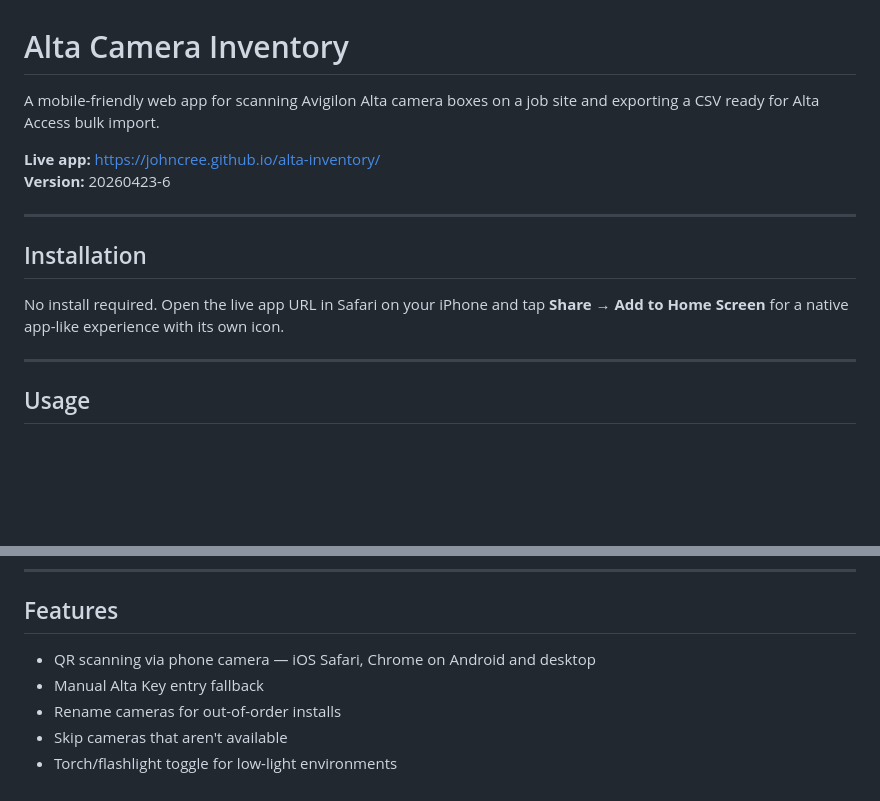
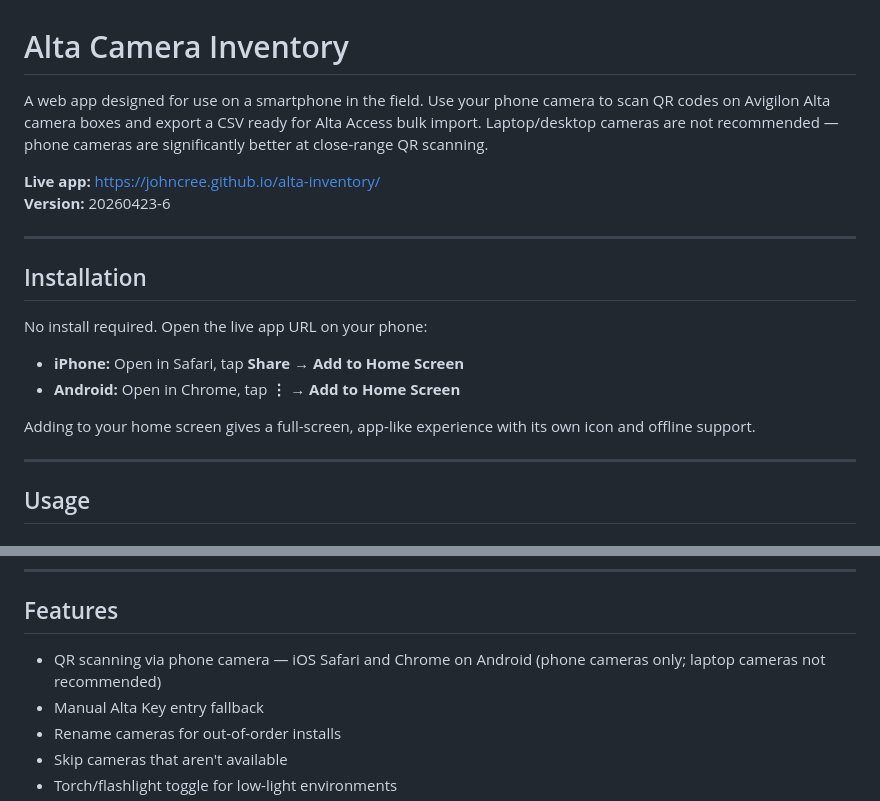
Before and after one commit to johncree/alta-inventory, a Markdown page: README.md, 2 parts joined by grey strips. GitHub-like rendering; blank space fills up the shorter version.

Commit message:
Update README to clarify phone-camera-only design
Closes #1

Co-Authored-By: Claude Sonnet 4.6 <noreply@anthropic.com>

```diff
--- a/README.md
+++ b/README.md
@@ -1,6 +1,6 @@
 # Alta Camera Inventory
 
-A mobile-friendly web app for scanning Avigilon Alta camera boxes on a job site and exporting a CSV ready for Alta Access bulk import.
+A web app designed for use on a smartphone in the field. Use your phone camera to scan QR codes on Avigilon Alta camera boxes and export a CSV ready for Alta Access bulk import. Laptop/desktop cameras are not recommended — phone cameras are significantly better at close-range QR scanning.
 
 **Live app:** https://johncree.github.io/alta-inventory/
 **Version:** 20260423-6
@@ -9,7 +9,12 @@ A mobile-friendly web app for scanning Avigilon Alta camera boxes on a job site
 
 ## Installation
 
-No install required. Open the live app URL in Safari on your iPhone and tap **Share → Add to Home Screen** for a native app-like experience with its own icon.
+No install required. Open the live app URL on your phone:
+
+- **iPhone:** Open in Safari, tap **Share → Add to Home Screen**
+- **Android:** Open in Chrome, tap **⋮ → Add to Home Screen**
+
+Adding to your home screen gives a full-screen, app-like experience with its own icon and offline support.
 
 ---
 
@@ -82,7 +87,7 @@ Only successfully scanned cameras are included. Skipped and unscanned cameras ar
 
 ## Features
 
-- QR scanning via phone camera — iOS Safari, Chrome on Android and desktop
+- QR scanning via phone camera — iOS Safari and Chrome on Android (phone cameras only; laptop cameras not recommended)
 - Manual Alta Key entry fallback
 - Rename cameras for out-of-order installs
 - Skip cameras that aren't available
```
